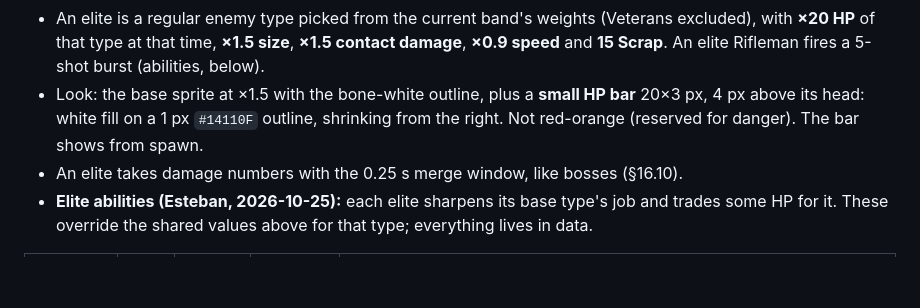
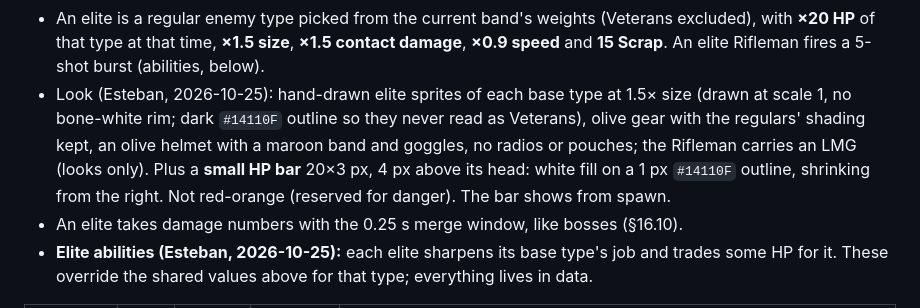
Before and after one commit to esetebanjimenez/contract-one, a Markdown page: docs/design.md, the part around the change. Rendered like a GitHub page; blank space fills up the shorter version.

Commit message:
§16.12: elite look matches the approved sprite sheet (dark outline, helmet with maroon band) (#37)

```diff
--- a/docs/design.md
+++ b/docs/design.md
@@ -553,7 +553,7 @@ Esteban's full-contract run (18:28, level 66, 2/3 targets, the Warlord at 1%) ma
 - **Veterans** are the old elites, renamed: the same `elite_*` variants, stats and look as §5 and §13.4 (×3 HP, ×1.1 speed, ×1.5 contact, ×4 Scrap, ×1.25 scale with a bone-white outline), the same band shares, spawning in mass. Wherever §5, §12, §13 and the band tables say "Elite", read "Veteran". **No crates.**
 - **Elites** are new: one strong enemy on a schedule, **one every 2:00 of contract time starting at 1:30** (1:30, 3:30, 5:30, 7:30, 9:30, 11:30). The clock pauses during fights, so an elite never spawns inside one. It spawns off-screen like any enemy and never counts toward the enemy cap or gets replaced at it.
 - An elite is a regular enemy type picked from the current band's weights (Veterans excluded), with **×20 HP** of that type at that time, **×1.5 size**, **×1.5 contact damage**, **×0.9 speed** and **15 Scrap**. An elite Rifleman fires a 5-shot burst (abilities, below).
-- Look: the base sprite at ×1.5 with the bone-white outline, plus a **small HP bar** 20×3 px, 4 px above its head: white fill on a 1 px `#14110F` outline, shrinking from the right. Not red-orange (reserved for danger). The bar shows from spawn.
+- Look (Esteban, 2026-10-25): hand-drawn elite sprites of each base type at 1.5× size (drawn at scale 1, no bone-white rim; dark `#14110F` outline so they never read as Veterans), olive gear with the regulars' shading kept, an olive helmet with a maroon band and goggles, no radios or pouches; the Rifleman carries an LMG (looks only). Plus a **small HP bar** 20×3 px, 4 px above its head: white fill on a 1 px `#14110F` outline, shrinking from the right. Not red-orange (reserved for danger). The bar shows from spawn.
 - An elite takes damage numbers with the 0.25 s merge window, like bosses (§16.10).
 - **Elite abilities (Esteban, 2026-10-25):** each elite sharpens its base type's job and trades some HP for it. These override the shared values above for that type; everything lives in data.
 
```
